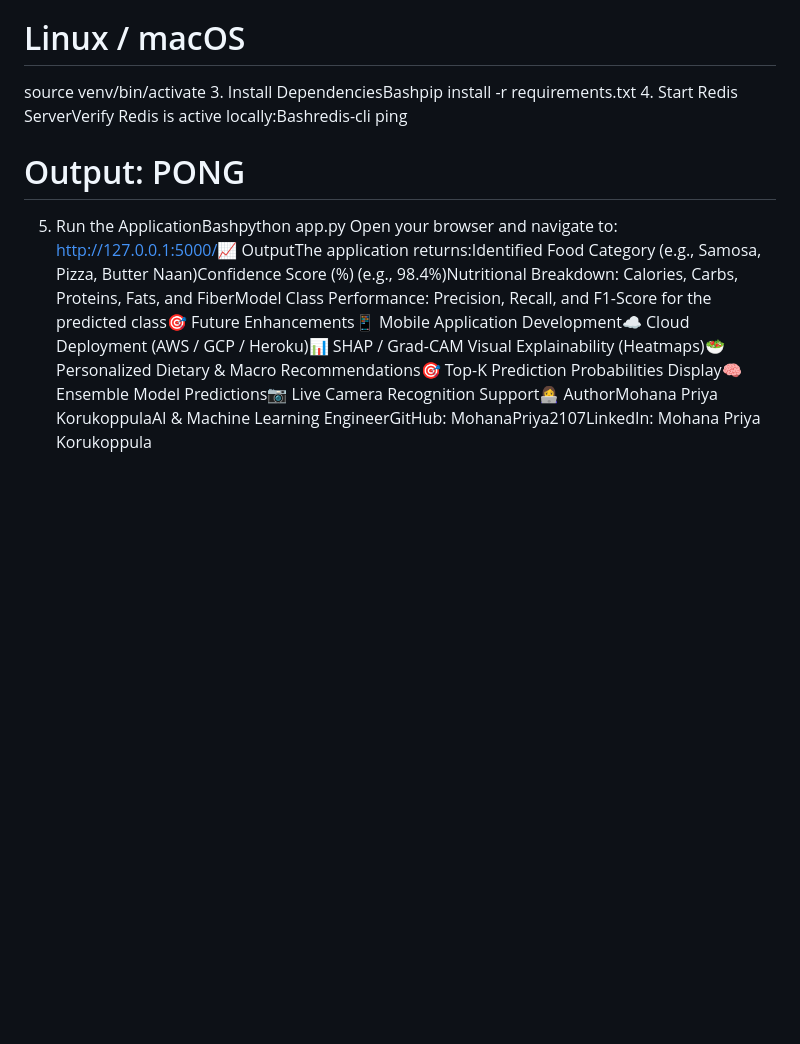
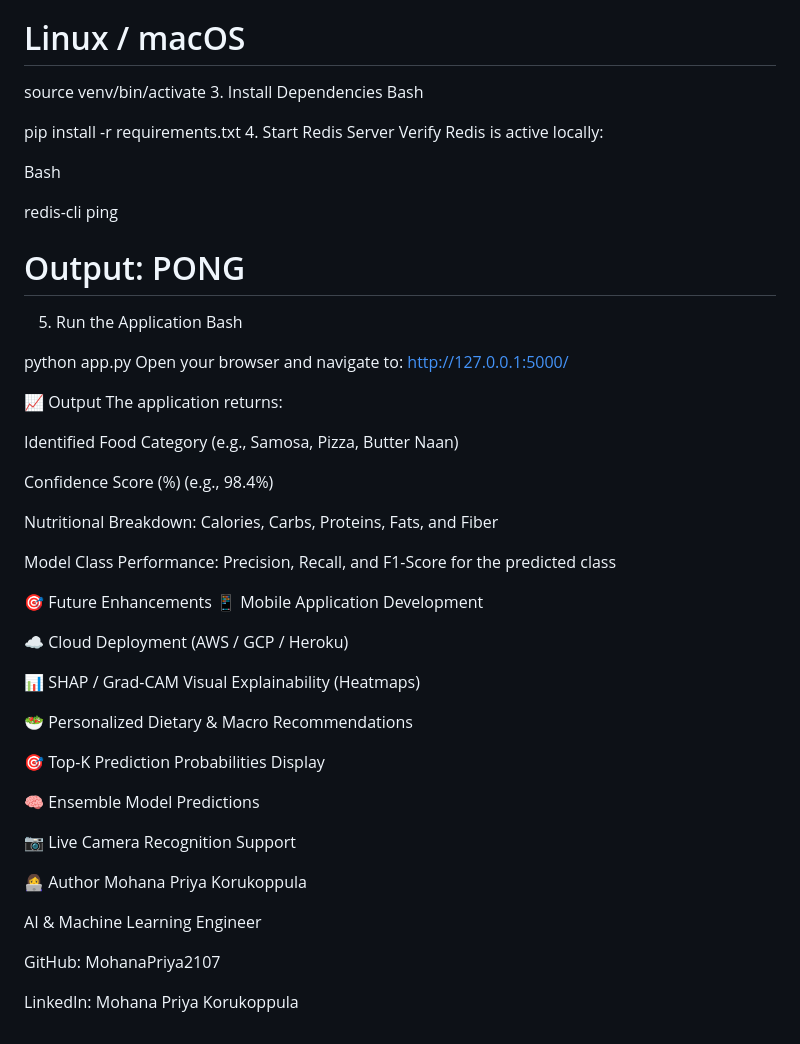
Before and after one commit to mohanapriya2107/FoodVision-AI, a Markdown page: README.md, the part around one of its changes. GitHub-like rendering; blank space fills up the shorter version.

```diff
--- a/README.md
+++ b/README.md
@@ -114,8 +255,16 @@ venv\Scripts\activate
 
 # Linux / macOS
 source venv/bin/activate
-3. Install DependenciesBashpip install -r requirements.txt
-4. Start Redis ServerVerify Redis is active locally:Bashredis-cli ping
+3. Install Dependencies
+Bash
+
+pip install -r requirements.txt
+4. Start Redis Server
+Verify Redis is active locally:
+
+Bash
+
+redis-cli ping
 # Output: PONG
 
 
@@ -124,8 +273,43 @@ source venv/bin/activate
 
 
 
+5. Run the Application
+Bash
 
+python app.py
+Open your browser and navigate to: [http://127.0.0.1:5000/](http://127.0.0.1:5000/)
 
+📈 Output
+The application returns:
 
-5. Run the ApplicationBashpython app.py
-Open your browser and navigate to: [http://127.0.0.1:5000/](http://127.0.0.1:5000/)📈 OutputThe application returns:Identified Food Category (e.g., Samosa, Pizza, Butter Naan)Confidence Score (%) (e.g., 98.4%)Nutritional Breakdown: Calories, Carbs, Proteins, Fats, and FiberModel Class Performance: Precision, Recall, and F1-Score for the predicted class🎯 Future Enhancements📱 Mobile Application Development☁️ Cloud Deployment (AWS / GCP / Heroku)📊 SHAP / Grad-CAM Visual Explainability (Heatmaps)🥗 Personalized Dietary &amp; Macro Recommendations🎯 Top-K Prediction Probabilities Display🧠 Ensemble Model Predictions📷 Live Camera Recognition Support👩‍💻 AuthorMohana Priya KorukoppulaAI &amp; Machine Learning EngineerGitHub: MohanaPriya2107LinkedIn: Mohana Priya Korukoppula
+Identified Food Category (e.g., Samosa, Pizza, Butter Naan)
+
+Confidence Score (%) (e.g., 98.4%)
+
+Nutritional Breakdown: Calories, Carbs, Proteins, Fats, and Fiber
+
+Model Class Performance: Precision, Recall, and F1-Score for the predicted class
+
+🎯 Future Enhancements
+📱 Mobile Application Development
+
+☁️ Cloud Deployment (AWS / GCP / Heroku)
+
+📊 SHAP / Grad-CAM Visual Explainability (Heatmaps)
+
+🥗 Personalized Dietary & Macro Recommendations
+
+🎯 Top-K Prediction Probabilities Display
+
+🧠 Ensemble Model Predictions
+
+📷 Live Camera Recognition Support
+
+👩‍💻 Author
+Mohana Priya Korukoppula
+
+AI & Machine Learning Engineer
+
+GitHub: MohanaPriya2107
+
+LinkedIn: Mohana Priya Korukoppula
```
Also changed, not shown: other parts of README.md (+155 -14 lines).
